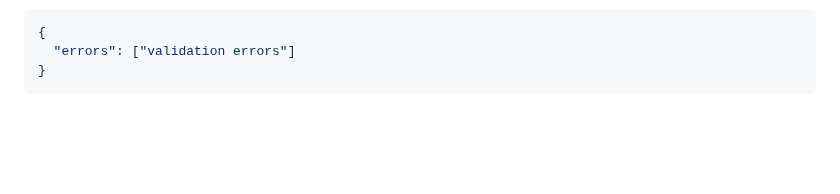
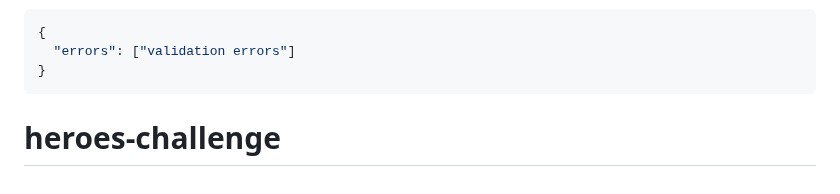
Before and after one commit to 1Wambugu/Code-challenge-Heroes, a Markdown page: README.md, the part around the change. Drawn GitHub-style; blank space fills up the shorter version.

````diff
--- a/README.md
+++ b/README.md
@@ -256,3 +256,4 @@ JSON data, along with the appropriate HTTP status code:
   "errors": ["validation errors"]
 }
 ```
+# heroes-challenge
````
